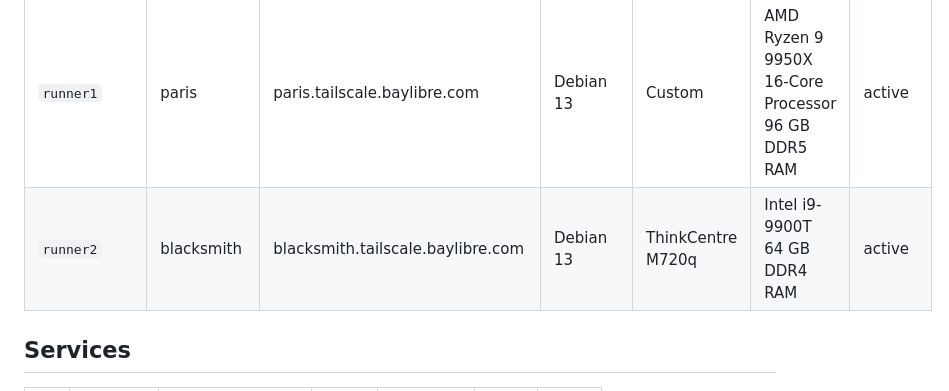
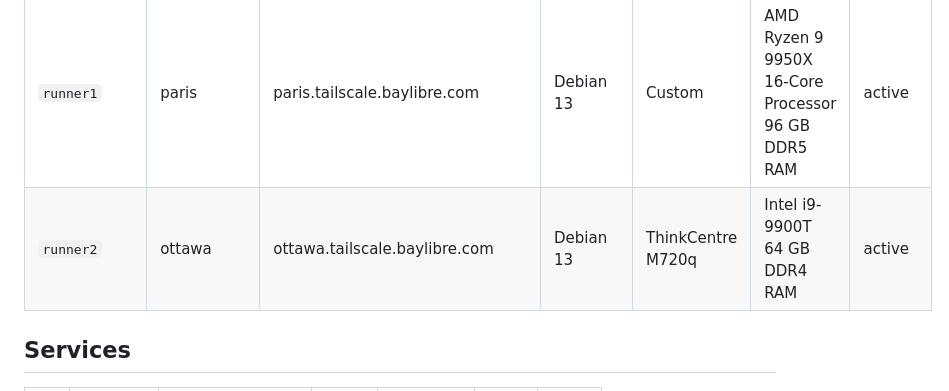
Before and after one commit to threexc/boardgarden, a Markdown page: docs/bom.md, the part around the change. Drawn GitHub-style.

Commit message:
docs: update small runner name to 'ottawa'
Signed-off-by: Trevor Gamblin <tgamblin@baylibre.com>

```diff
--- a/docs/bom.md
+++ b/docs/bom.md
@@ -12,7 +12,7 @@
 | `halifax` | halifax | halifax.tailscale.baylibre.com | Debian 13 ("Trixie") | ThinkCentre M75q-1 | AMD Ryzen 5 PRO 3400GE<br/>16 GB DDR4 RAM | active |
 | `coordinator` | labgrid-coordinator | labgrid-coordinator.tailscale.baylibre.com | — | — | — | active |
 | `runner1` | paris | paris.tailscale.baylibre.com | Debian 13 | Custom | AMD Ryzen 9 9950X 16-Core Processor<br/>96 GB DDR5 RAM | active |
-| `runner2` | blacksmith | blacksmith.tailscale.baylibre.com | Debian 13 | ThinkCentre M720q | Intel i9-9900T<br/>64 GB DDR4 RAM | active |
+| `runner2` | ottawa | ottawa.tailscale.baylibre.com | Debian 13 | ThinkCentre M720q | Intel i9-9900T<br/>64 GB DDR4 RAM | active |
 
 ## Services
 
```
Also changed, not shown: docs/network.png, 2 other files.
